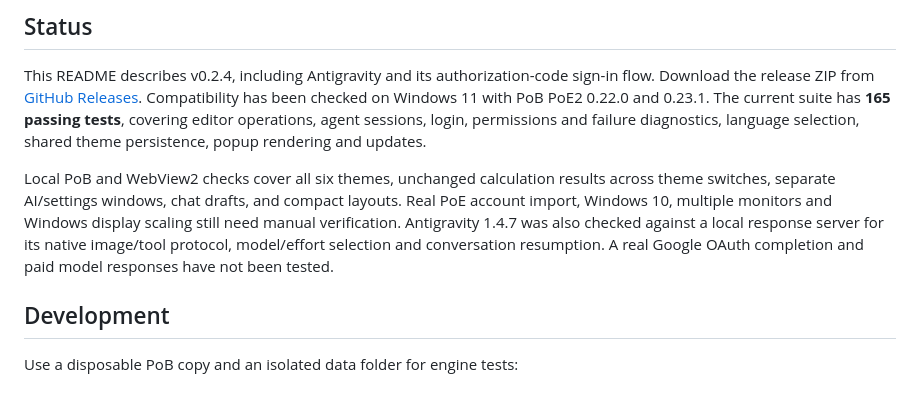
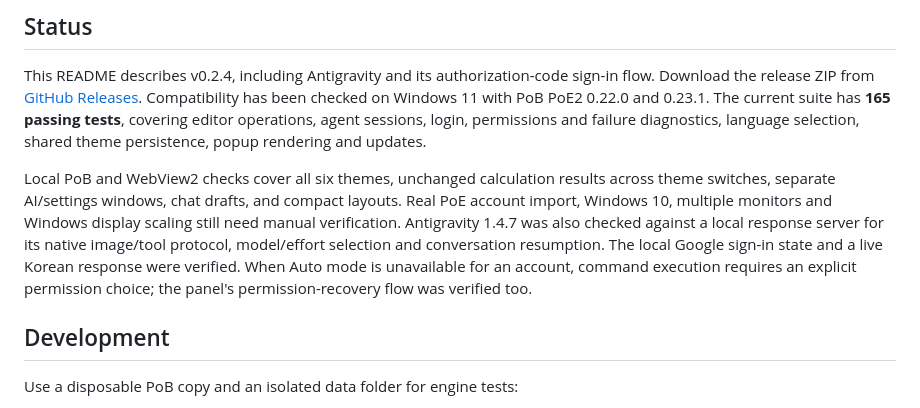
Before and after one commit to tjdcks12/pob-ai, a Markdown page: README.md, the part around the change. Rendered like a GitHub page.

Commit message:
Document verified Antigravity sign-in and live response

```diff
--- a/README.md
+++ b/README.md
@@ -244,8 +244,9 @@ Local PoB and WebView2 checks cover all six themes, unchanged calculation result
 switches, separate AI/settings windows, chat drafts, and compact layouts. Real PoE account import,
 Windows 10, multiple monitors and Windows display scaling still need manual verification.
 Antigravity 1.4.7 was also checked against a local response server for its native image/tool protocol,
-model/effort selection and conversation resumption. A real Google OAuth completion and paid model
-responses have not been tested.
+model/effort selection and conversation resumption. The local Google sign-in state and a live
+Korean response were verified. When Auto mode is unavailable for an account, command execution
+requires an explicit permission choice; the panel's permission-recovery flow was verified too.
 
 ## Development
 
```
Also changed, not shown: README.ko.md (+2 -1 lines).
